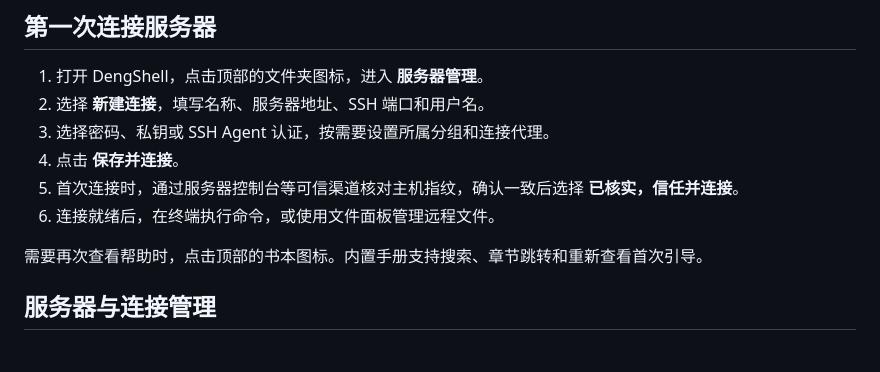
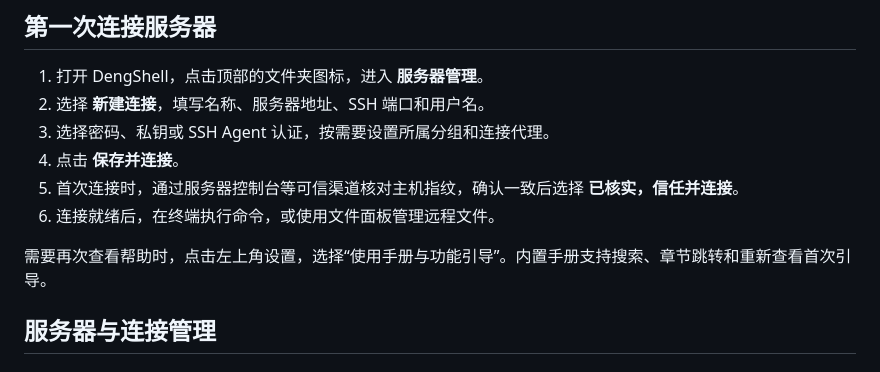
Before and after one commit to BitsFlowCloud/DengShell, a Markdown page: README.md, the part around the change. Drawn GitHub-style.

Commit message:
Update the help entry in the bundled user guide

```diff
--- a/README.md
+++ b/README.md
@@ -127,7 +127,7 @@ bash data/support/install.sh
 5. 首次连接时，通过服务器控制台等可信渠道核对主机指纹，确认一致后选择 **已核实，信任并连接**。
 6. 连接就绪后，在终端执行命令，或使用文件面板管理远程文件。
 
-需要再次查看帮助时，点击顶部的书本图标。内置手册支持搜索、章节跳转和重新查看首次引导。
+需要再次查看帮助时，点击左上角设置，选择“使用手册与功能引导”。内置手册支持搜索、章节跳转和重新查看首次引导。
 
 ## 服务器与连接管理
 
```
